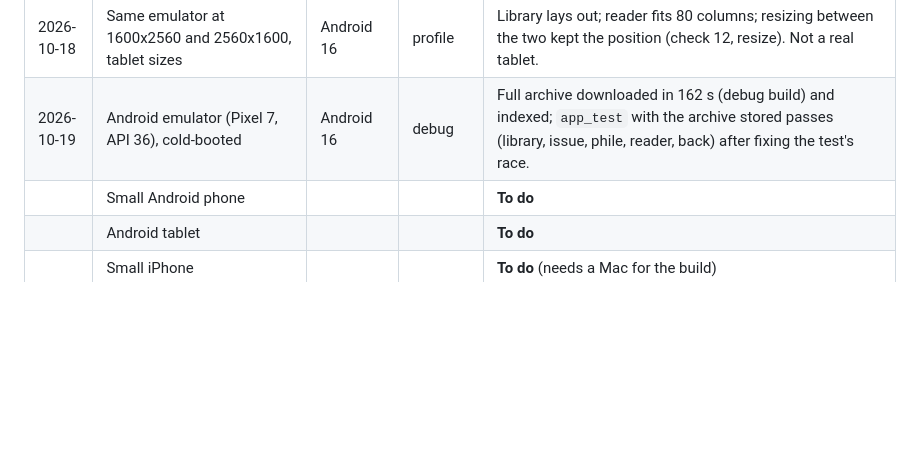
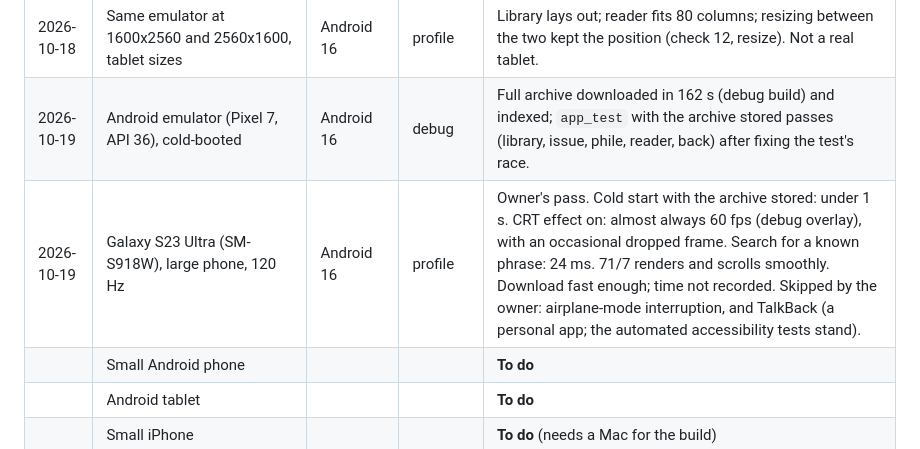
Before and after one commit to rprouse/atdt, a Markdown page: docs/test-log.md, the part around the change. Rendered like a GitHub page; blank space fills up the shorter version.

```diff
--- a/docs/test-log.md
+++ b/docs/test-log.md
@@ -27,6 +27,7 @@ Run on a fresh install unless noted.
 | 2026-10-18 | Android emulator (sdk_gphone64_x86_64, 1080x2400), large phone | Android 16, Impeller GLES | profile and release | Checks 1-9 and 11 over Stages B-K (see docs/decisions.md). Release build downloads the archive (needed the INTERNET fix). Cold start with the archive stored: 5.8-7.4 s in release (5-7 s in profile), dominated by an emulator main-thread stall. Killing the app mid-download (at issue 53) resumed on the next launch ("Downloading issue 63 (1 of 10)" after further kills). 71/7 open: 204 MB PSS, stable across repeated opens. |
 | 2026-10-18 | Same emulator at 1600x2560 and 2560x1600, tablet sizes | Android 16 | profile | Library lays out; reader fits 80 columns; resizing between the two kept the position (check 12, resize). Not a real tablet. |
 | 2026-10-19 | Android emulator (Pixel 7, API 36), cold-booted | Android 16 | debug | Full archive downloaded in 162 s (debug build) and indexed; `app_test` with the archive stored passes (library, issue, phile, reader, back) after fixing the test's race. |
+| 2026-10-19 | Galaxy S23 Ultra (SM-S918W), large phone, 120 Hz | Android 16 | profile | Owner's pass. Cold start with the archive stored: under 1 s. CRT effect on: almost always 60 fps (debug overlay), with an occasional dropped frame. Search for a known phrase: 24 ms. 71/7 renders and scrolls smoothly. Download fast enough; time not recorded. Skipped by the owner: airplane-mode interruption, and TalkBack (a personal app; the automated accessibility tests stand). |
 | | Small Android phone | | | **To do** |
 | | Android tablet | | | **To do** |
 | | Small iPhone | | | **To do** (needs a Mac for the build) |
```
Also changed, not shown: README.md (+1 -1 lines).
